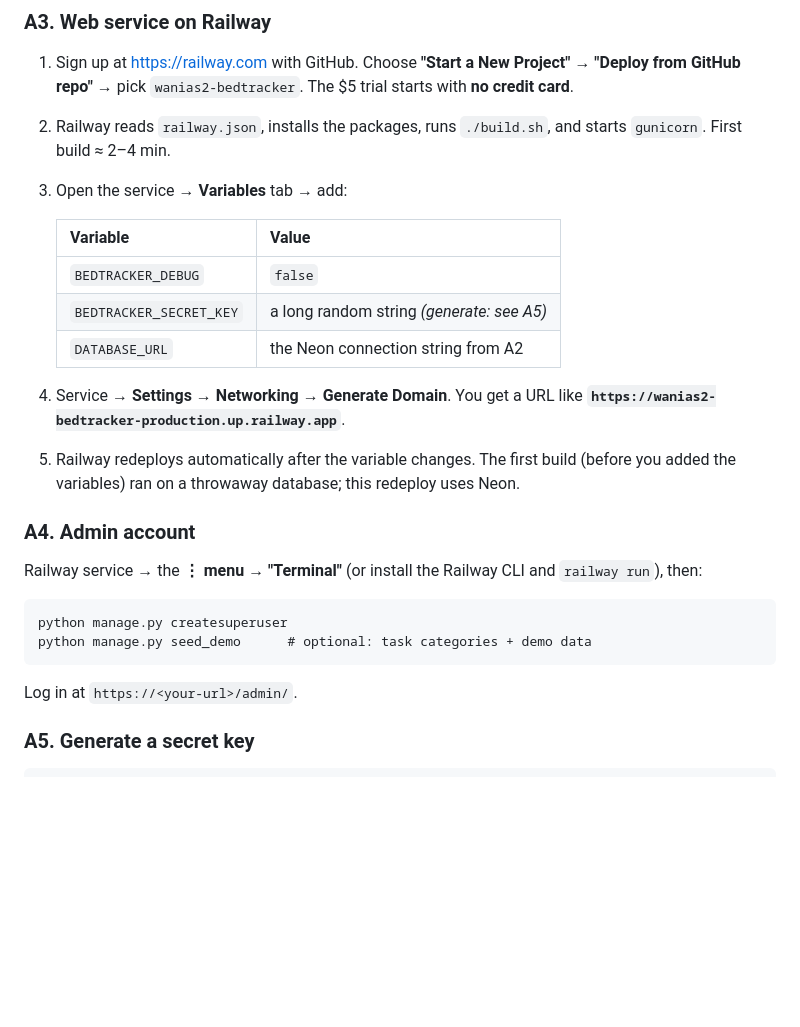
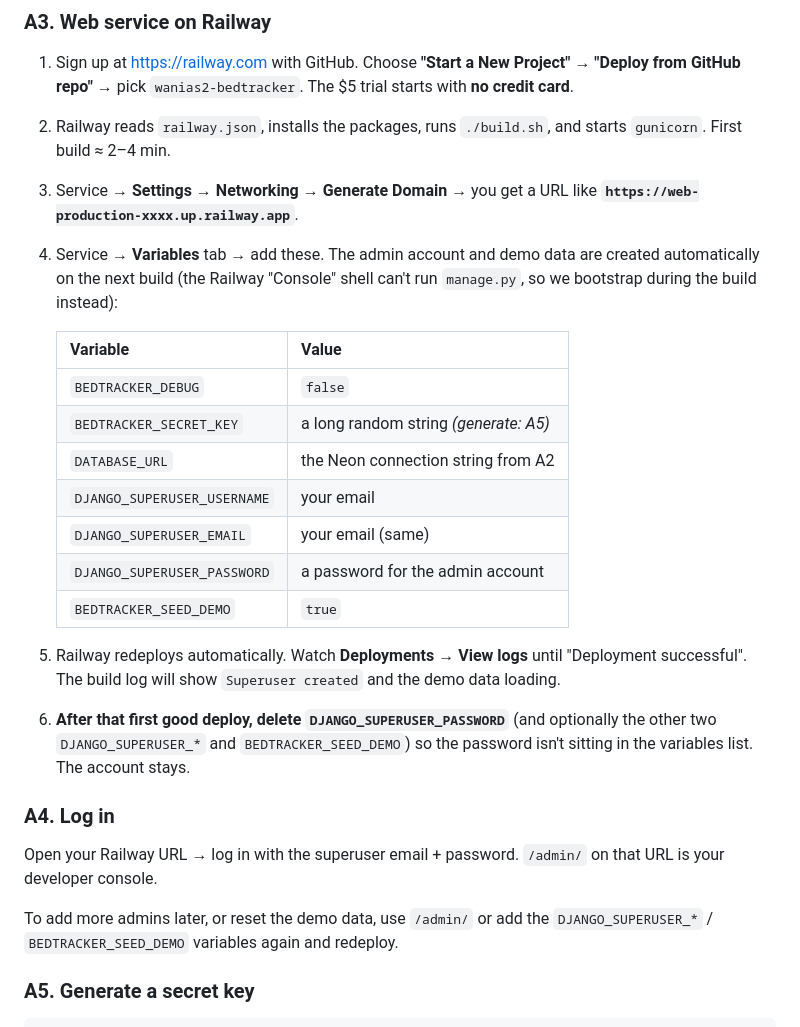
Before and after one commit to WanTeller/wanias2-bedtracker, a Markdown page: DEPLOY.md, the part around the change. GitHub-like rendering; blank space fills up the shorter version.

Commit message:
DEPLOY.md: Railway admin bootstrap via variables

````diff
--- a/DEPLOY.md
+++ b/DEPLOY.md
@@ -39,30 +39,35 @@ git push -u origin main
    The $5 trial starts with **no credit card**.
 2. Railway reads `railway.json`, installs the packages, runs `./build.sh`, and
    starts `gunicorn`. First build ≈ 2–4 min.
-3. Open the service → **Variables** tab → add:
+3. Service → **Settings → Networking → Generate Domain** → you get a URL like
+   **`https://web-production-xxxx.up.railway.app`**.
+4. Service → **Variables** tab → add these. The admin account and demo data are
+   created automatically on the next build (the Railway "Console" shell can't
+   run `manage.py`, so we bootstrap during the build instead):
 
    | Variable | Value |
    |---|---|
    | `BEDTRACKER_DEBUG` | `false` |
-   | `BEDTRACKER_SECRET_KEY` | a long random string *(generate: see A5)* |
+   | `BEDTRACKER_SECRET_KEY` | a long random string *(generate: A5)* |
    | `DATABASE_URL` | the Neon connection string from A2 |
+   | `DJANGO_SUPERUSER_USERNAME` | your email |
+   | `DJANGO_SUPERUSER_EMAIL` | your email (same) |
+   | `DJANGO_SUPERUSER_PASSWORD` | a password for the admin account |
+   | `BEDTRACKER_SEED_DEMO` | `true` |
 
-4. Service → **Settings → Networking → Generate Domain**. You get a URL like
-   **`https://wanias2-bedtracker-production.up.railway.app`**.
-5. Railway redeploys automatically after the variable changes. The first build
-   (before you added the variables) ran on a throwaway database; this redeploy
-   uses Neon.
+5. Railway redeploys automatically. Watch **Deployments → View logs** until
+   "Deployment successful". The build log will show `Superuser created` and the
+   demo data loading.
+6. **After that first good deploy, delete `DJANGO_SUPERUSER_PASSWORD`** (and
+   optionally the other two `DJANGO_SUPERUSER_*` and `BEDTRACKER_SEED_DEMO`) so
+   the password isn't sitting in the variables list. The account stays.
 
-### A4. Admin account
-Railway service → the **⋮ menu → "Terminal"** (or install the Railway CLI and
-`railway run`), then:
+### A4. Log in
+Open your Railway URL → log in with the superuser email + password. `/admin/`
+on that URL is your developer console.
 
-```
-python manage.py createsuperuser
-python manage.py seed_demo      # optional: task categories + demo data
-```
-
-Log in at `https://<your-url>/admin/`.
+To add more admins later, or reset the demo data, use `/admin/` or add the
+`DJANGO_SUPERUSER_*` / `BEDTRACKER_SEED_DEMO` variables again and redeploy.
 
 ### A5. Generate a secret key
 
````
